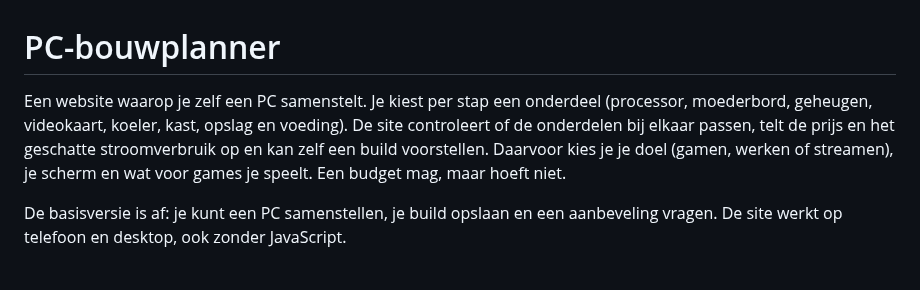
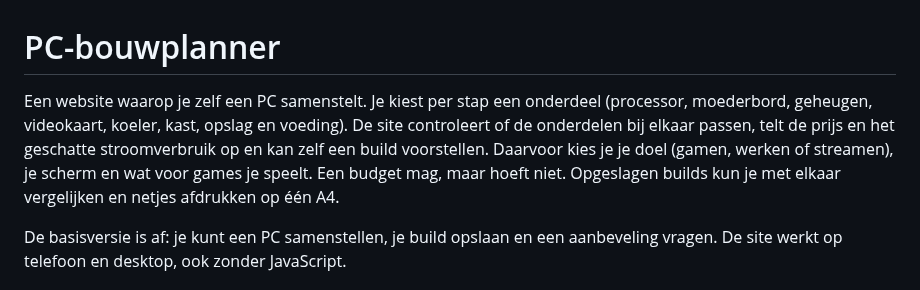
Before and after one commit to Niels023/pc-bouwplanner, a Markdown page: README.md, the part around the change. Rendered like a GitHub page.

Commit message:
docs: uitleg en README voor de could haves

```diff
--- a/README.md
+++ b/README.md
@@ -1,6 +1,6 @@
 # PC-bouwplanner
 
-Een website waarop je zelf een PC samenstelt. Je kiest per stap een onderdeel (processor, moederbord, geheugen, videokaart, koeler, kast, opslag en voeding). De site controleert of de onderdelen bij elkaar passen, telt de prijs en het geschatte stroomverbruik op en kan zelf een build voorstellen. Daarvoor kies je je doel (gamen, werken of streamen), je scherm en wat voor games je speelt. Een budget mag, maar hoeft niet.
+Een website waarop je zelf een PC samenstelt. Je kiest per stap een onderdeel (processor, moederbord, geheugen, videokaart, koeler, kast, opslag en voeding). De site controleert of de onderdelen bij elkaar passen, telt de prijs en het geschatte stroomverbruik op en kan zelf een build voorstellen. Daarvoor kies je je doel (gamen, werken of streamen), je scherm en wat voor games je speelt. Een budget mag, maar hoeft niet. Opgeslagen builds kun je met elkaar vergelijken en netjes afdrukken op één A4.
 
 De basisversie is af: je kunt een PC samenstellen, je build opslaan en een aanbeveling vragen. De site werkt op telefoon en desktop, ook zonder JavaScript.
 
```
Also changed, not shown: docs/uitleg.md (+18 -0 lines).
